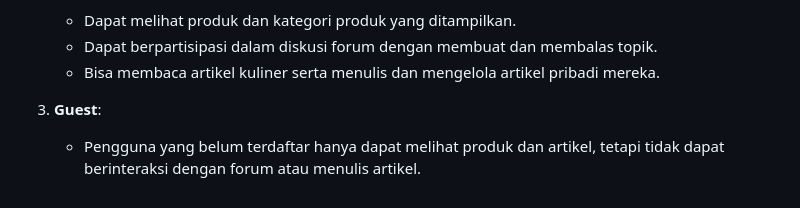
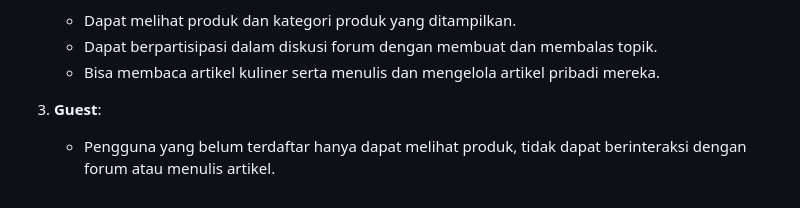
Before and after one commit to pbp24-f09/bfq-mobile, a Markdown page: README.md, the part around the change. Rendered like a GitHub page.

```diff
--- a/README.md
+++ b/README.md
@@ -68,4 +68,4 @@ Kelompok kami memilih kota Bandung sebagai fokus karena Bandung dikenal sebagai
    - Bisa membaca artikel kuliner serta menulis dan mengelola artikel pribadi mereka.
 
 3. **Guest**:
-   - Pengguna yang belum terdaftar hanya dapat melihat produk dan artikel, tetapi tidak dapat berinteraksi dengan forum atau menulis artikel.
+   - Pengguna yang belum terdaftar hanya dapat melihat produk, tidak dapat berinteraksi dengan forum atau menulis artikel.
```
